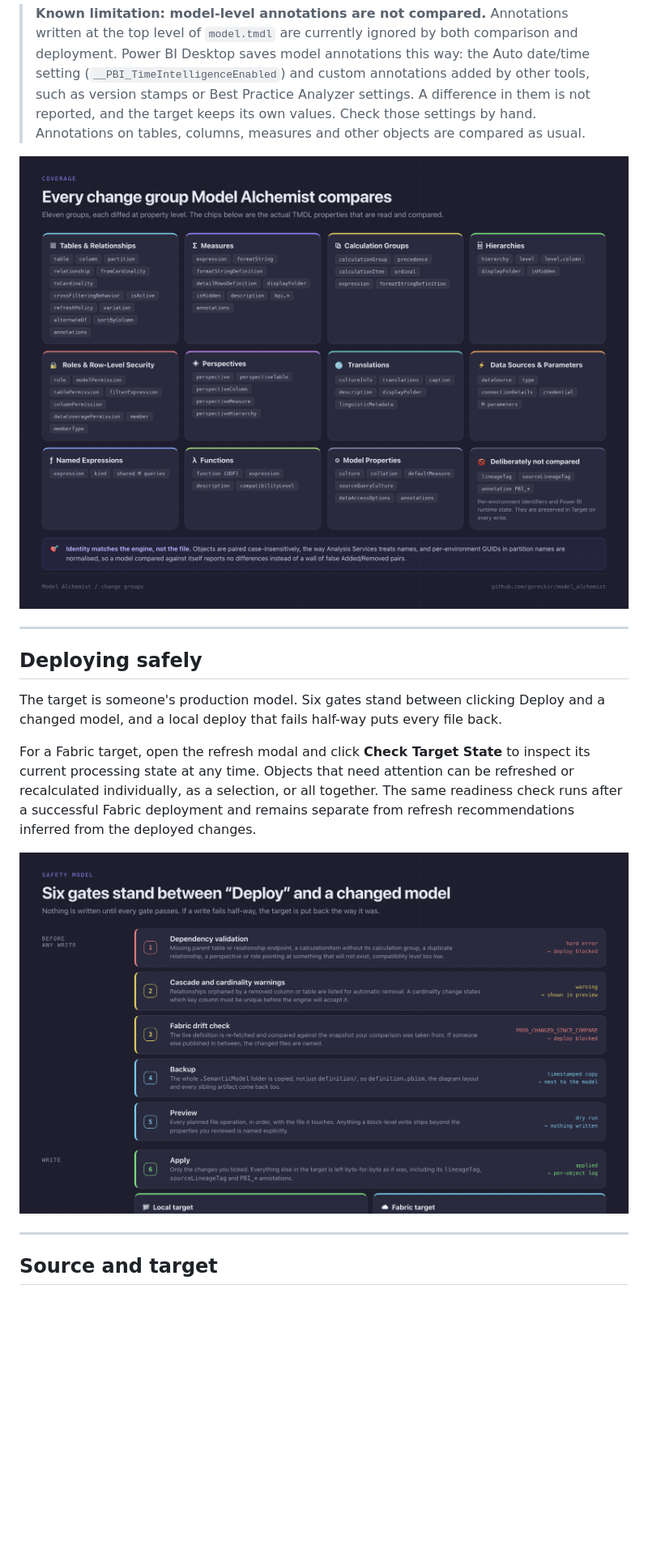
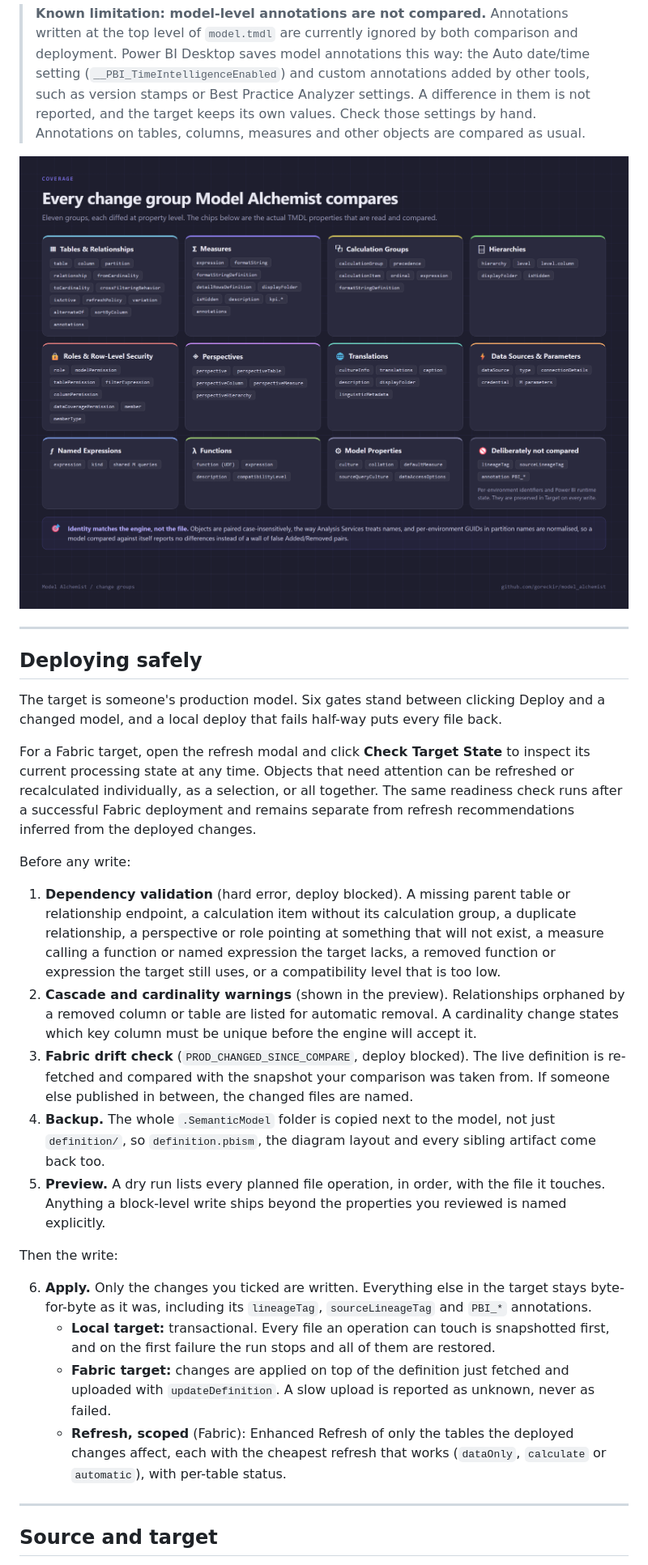
Before and after one commit to goreckir/model_alchemist, a Markdown page: README.md, the part around one of its changes. Shown at 81% size. GitHub-like rendering; pictures changed too: assets/diagram-coverage.png, assets/diagram-deploy-safety.png; blank space fills up the shorter version.

```diff
--- a/README.md
+++ b/README.md
@@ -72,7 +72,20 @@ The target is someone's production model. Six gates stand between clicking Deplo
 
 For a Fabric target, open the refresh modal and click **Check Target State** to inspect its current processing state at any time. Objects that need attention can be refreshed or recalculated individually, as a selection, or all together. The same readiness check runs after a successful Fabric deployment and remains separate from refresh recommendations inferred from the deployed changes.
 
-![The Model Alchemist deployment safety model. Before any write: dependency validation blocks on hard errors, cascade and cardinality warnings appear in the preview, a Fabric drift check blocks if the live model changed since the comparison, the whole .SemanticModel folder is backed up, and a dry-run preview lists every file operation without writing. Then the write applies only the ticked changes, transactionally for a local target and via updateDefinition for a Fabric target, followed by an Enhanced Refresh scoped to the affected tables.](assets/diagram-deploy-safety.png)
+Before any write:
+
+1. **Dependency validation** (hard error, deploy blocked). A missing parent table or relationship endpoint, a calculation item without its calculation group, a duplicate relationship, a perspective or role pointing at something that will not exist, a measure calling a function or named expression the target lacks, a removed function or expression the target still uses, or a compatibility level that is too low.
+2. **Cascade and cardinality warnings** (shown in the preview). Relationships orphaned by a removed column or table are listed for automatic removal. A cardinality change states which key column must be unique before the engine will accept it.
+3. **Fabric drift check** (`PROD_CHANGED_SINCE_COMPARE`, deploy blocked). The live definition is re-fetched and compared with the snapshot your comparison was taken from. If someone else published in between, the changed files are named.
+4. **Backup.** The whole `.SemanticModel` folder is copied next to the model, not just `definition/`, so `definition.pbism`, the diagram layout and every sibling artifact come back too.
+5. **Preview.** A dry run lists every planned file operation, in order, with the file it touches. Anything a block-level write ships beyond the properties you reviewed is named explicitly.
+
+Then the write:
+
+6. **Apply.** Only the changes you ticked are written. Everything else in the target stays byte-for-byte as it was, including its `lineageTag`, `sourceLineageTag` and `PBI_*` annotations.
+   - **Local target:** transactional. Every file an operation can touch is snapshotted first, and on the first failure the run stops and all of them are restored.
+   - **Fabric target:** changes are applied on top of the definition just fetched and uploaded with `updateDefinition`. A slow upload is reported as unknown, never as failed.
+   - **Refresh, scoped** (Fabric): Enhanced Refresh of only the tables the deployed changes affect, each with the cheapest refresh that works (`dataOnly`, `calculate` or `automatic`), with per-table status.
 
 ---
 
```
Also changed, not shown: other parts of README.md (+1 -1 lines), CONTRIBUTING.md (+6 -4 lines), assets/screenshot-compare.png (deleted), assets/screenshot-deploy-preview.png (deleted), 4 other files.
